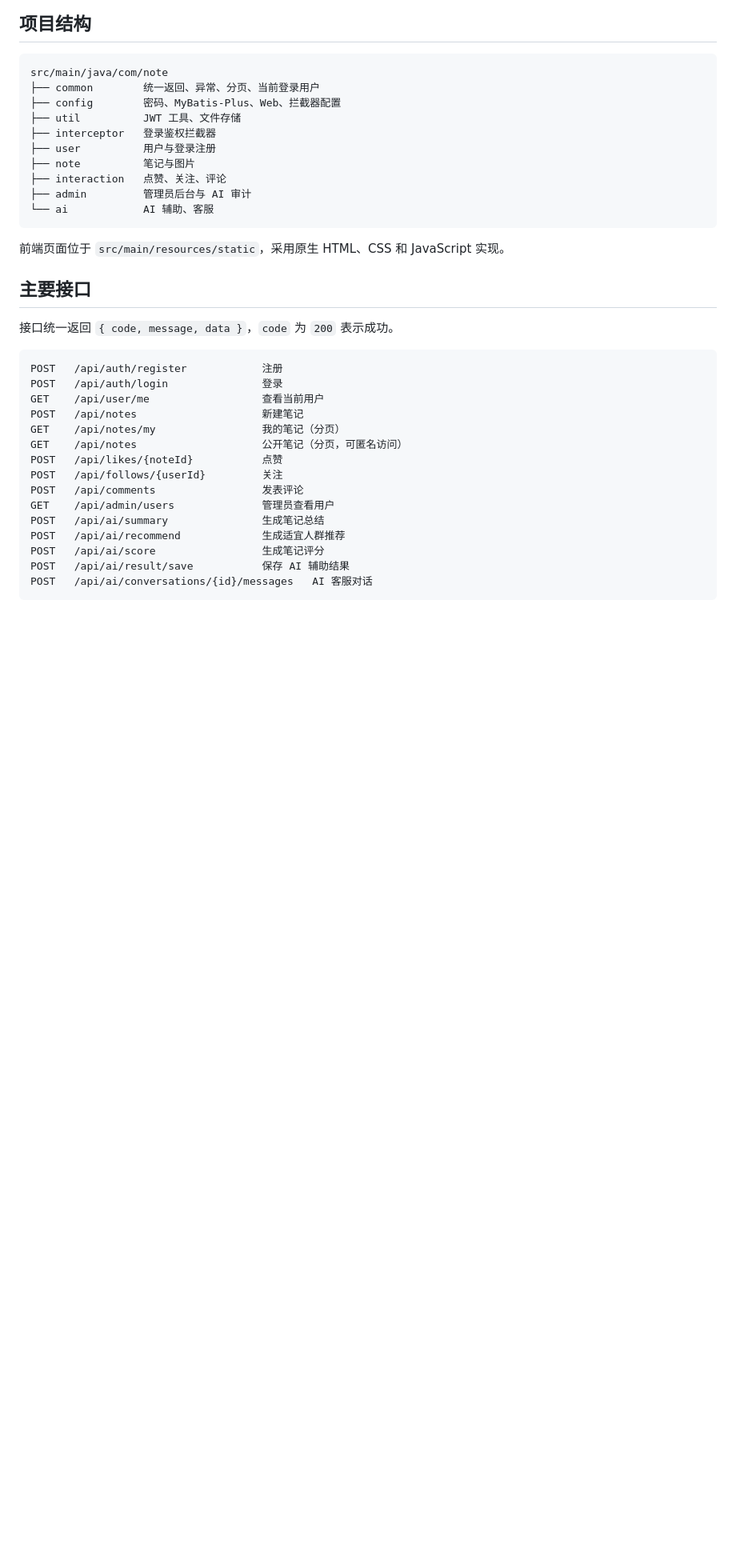
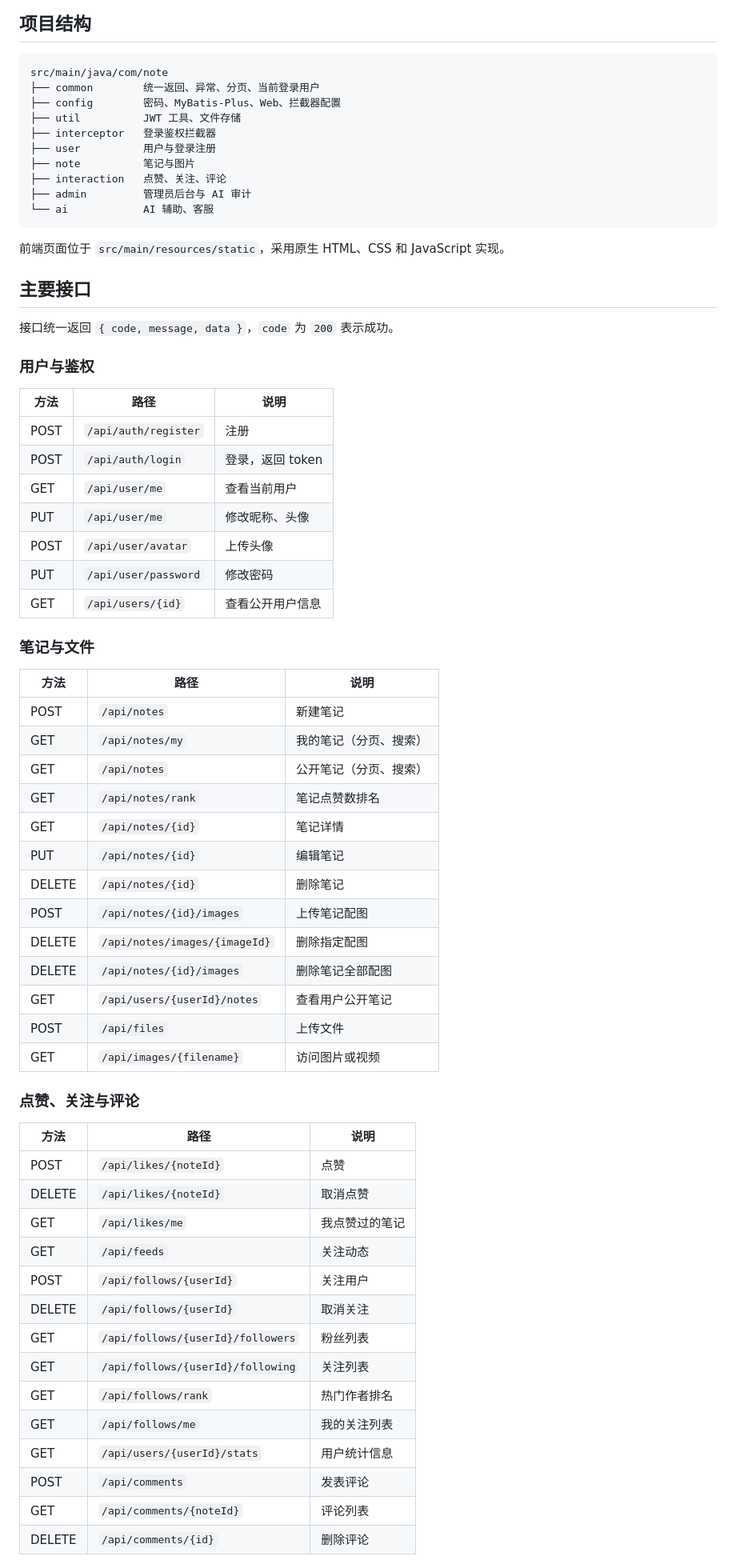
Before and after one commit to ggggg618/note, a Markdown page: README.md, the part around one of its changes. Shown at 80% size. GitHub-like rendering; blank space fills up the shorter version.

Commit message:
补全README全部接口说明

````diff
--- a/README.md
+++ b/README.md
@@ -148,20 +148,52 @@ src/main/java/com/note
 
 接口统一返回 `{ code, message, data }`，`code` 为 `200` 表示成功。
 
-```text
-POST   /api/auth/register            注册
-POST   /api/auth/login               登录
-GET    /api/user/me                  查看当前用户
-POST   /api/notes                    新建笔记
-GET    /api/notes/my                 我的笔记（分页）
-GET    /api/notes                    公开笔记（分页，可匿名访问）
-POST   /api/likes/{noteId}           点赞
-POST   /api/follows/{userId}         关注
-POST   /api/comments                 发表评论
-GET    /api/admin/users              管理员查看用户
-POST   /api/ai/summary               生成笔记总结
-POST   /api/ai/recommend             生成适宜人群推荐
-POST   /api/ai/score                 生成笔记评分
-POST   /api/ai/result/save           保存 AI 辅助结果
-POST   /api/ai/conversations/{id}/messages   AI 客服对话
-```
+### 用户与鉴权
+
+| 方法 | 路径 | 说明 |
+| --- | --- | --- |
+| POST | `/api/auth/register` | 注册 |
+| POST | `/api/auth/login` | 登录，返回 token |
+| GET | `/api/user/me` | 查看当前用户 |
+| PUT | `/api/user/me` | 修改昵称、头像 |
+| POST | `/api/user/avatar` | 上传头像 |
+| PUT | `/api/user/password` | 修改密码 |
+| GET | `/api/users/{id}` | 查看公开用户信息 |
+
+### 笔记与文件
+
+| 方法 | 路径 | 说明 |
+| --- | --- | --- |
+| POST | `/api/notes` | 新建笔记 |
+| GET | `/api/notes/my` | 我的笔记（分页、搜索） |
+| GET | `/api/notes` | 公开笔记（分页、搜索） |
+| GET | `/api/notes/rank` | 笔记点赞数排名 |
+| GET | `/api/notes/{id}` | 笔记详情 |
+| PUT | `/api/notes/{id}` | 编辑笔记 |
+| DELETE | `/api/notes/{id}` | 删除笔记 |
+| POST | `/api/notes/{id}/images` | 上传笔记配图 |
+| DELETE | `/api/notes/images/{imageId}` | 删除指定配图 |
+| DELETE | `/api/notes/{id}/images` | 删除笔记全部配图 |
+| GET | `/api/users/{userId}/notes` | 查看用户公开笔记 |
+| POST | `/api/files` | 上传文件 |
+| GET | `/api/images/{filename}` | 访问图片或视频 |
+
+### 点赞、关注与评论
+
+| 方法 | 路径 | 说明 |
+| --- | --- | --- |
+| POST | `/api/likes/{noteId}` | 点赞 |
+| DELETE | `/api/likes/{noteId}` | 取消点赞 |
+| GET | `/api/likes/me` | 我点赞过的笔记 |
+| GET | `/api/feeds` | 关注动态 |
+| POST | `/api/follows/{userId}` | 关注用户 |
+| DELETE | `/api/follows/{userId}` | 取消关注 |
+| GET | `/api/follows/{userId}/followers` | 粉丝列表 |
+| GET | `/api/follows/{userId}/following` | 关注列表 |
+| GET | `/api/follows/rank` | 热门作者排名 |
+| GET | `/api/follows/me` | 我的关注列表 |
+| GET | `/api/users/{userId}/stats` | 用户统计信息 |
+| POST | `/api/comments` | 发表评论 |
+| GET | `/api/comments/{noteId}` | 评论列表 |
+| DELETE | `/api/comments/{id}` | 删除评论 |
+
````
Also changed, not shown: other parts of README.md (+35 -0 lines).
